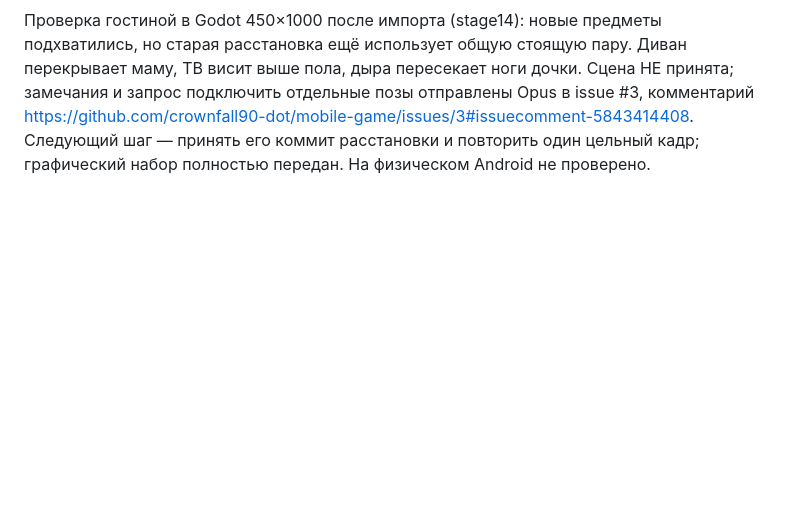
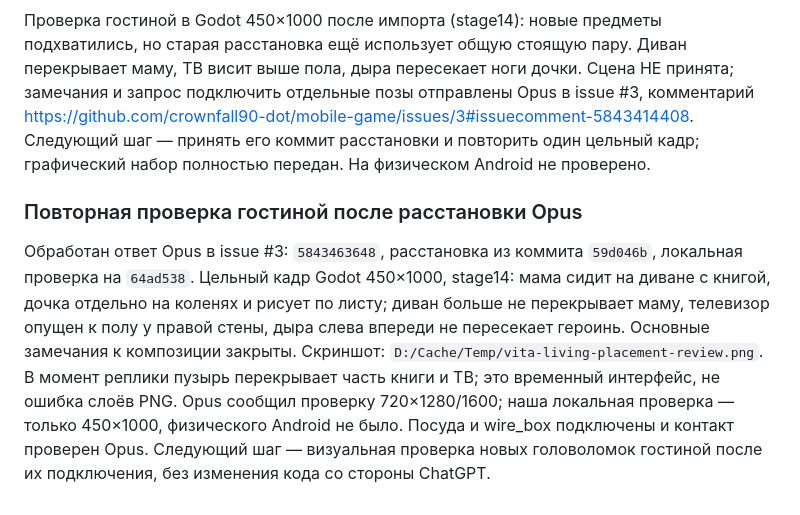
Before and after one commit to crownfall90-dot/mobile-game, a Markdown page: docs/ART_STATUS.md, the part around the change. Rendered like a GitHub page; blank space fills up the shorter version.

Commit message:
art: accept corrected living room composition after visual review

```diff
--- a/docs/ART_STATUS.md
+++ b/docs/ART_STATUS.md
@@ -119,3 +119,7 @@
 `levels/wire_box.png` 160×120 RGBA: серая коробка с жёлтой молнией и красным кабелем для головоломки пола. Сделано встроенным imagegen, промпт: один изолированный предмет, вид сбоку, мягкий мультяшный стиль, прозрачность, без поверхности/теней/текста; для посуды общий синий ободок и светлая эмаль. Это запрошенные вспомогательные изображения, новые механики не добавлялись.
 
 Проверка гостиной в Godot 450×1000 после импорта (stage14): новые предметы подхватились, но старая расстановка ещё использует общую стоящую пару. Диван перекрывает маму, ТВ висит выше пола, дыра пересекает ноги дочки. Сцена НЕ принята; замечания и запрос подключить отдельные позы отправлены Opus в issue #3, комментарий https://github.com/crownfall90-dot/mobile-game/issues/3#issuecomment-5843414408. Следующий шаг — принять его коммит расстановки и повторить один цельный кадр; графический набор полностью передан. На физическом Android не проверено.
+
+### Повторная проверка гостиной после расстановки Opus
+
+Обработан ответ Opus в issue #3: `5843463648`, расстановка из коммита `59d046b`, локальная проверка на `64ad538`. Цельный кадр Godot 450×1000, stage14: мама сидит на диване с книгой, дочка отдельно на коленях и рисует по листу; диван больше не перекрывает маму, телевизор опущен к полу у правой стены, дыра слева впереди не пересекает героинь. Основные замечания к композиции закрыты. Скриншот: `D:/Cache/Temp/vita-living-placement-review.png`. В момент реплики пузырь перекрывает часть книги и ТВ; это временный интерфейс, не ошибка слоёв PNG. Opus сообщил проверку 720×1280/1600; наша локальная проверка — только 450×1000, физического Android не было. Посуда и wire_box подключены и контакт проверен Opus. Следующий шаг — визуальная проверка новых головоломок гостиной после их подключения, без изменения кода со стороны ChatGPT.
```
